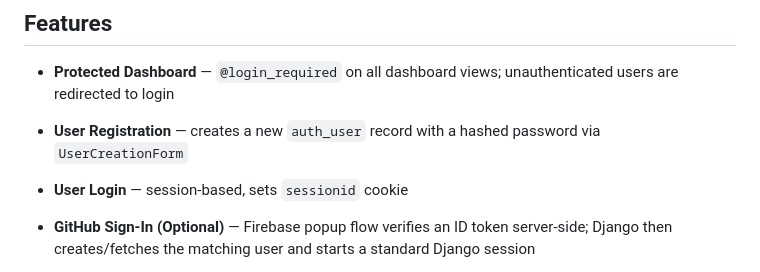
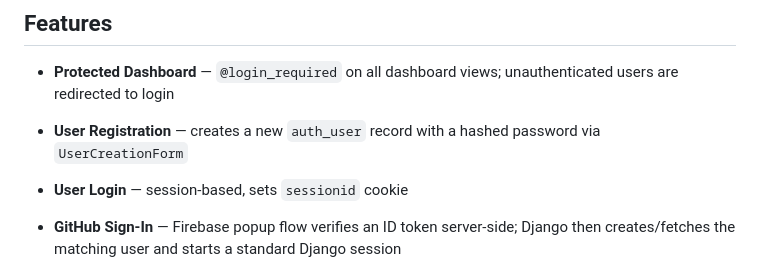
Before and after one commit to Dhagash1206/Django-taskmanager, a Markdown page: README.md, the part around one of its changes. Rendered like a GitHub page.

```diff
--- a/README.md
+++ b/README.md
@@ -20,5 +20,5 @@
 - **Protected Dashboard** — `@login_required` on all dashboard views; unauthenticated users are redirected to login
 - **User Registration** — creates a new `auth_user` record with a hashed password via `UserCreationForm`
 - **User Login** — session-based, sets `sessionid` cookie
-- **GitHub Sign-In (Optional)** — Firebase popup flow verifies an ID token server-side; Django then creates/fetches the matching user and starts a standard Django session
+- **GitHub Sign-In** — Firebase popup flow verifies an ID token server-side; Django then creates/fetches the matching user and starts a standard Django session
 
```
Also changed, not shown: other parts of README.md (+6 -3 lines).
